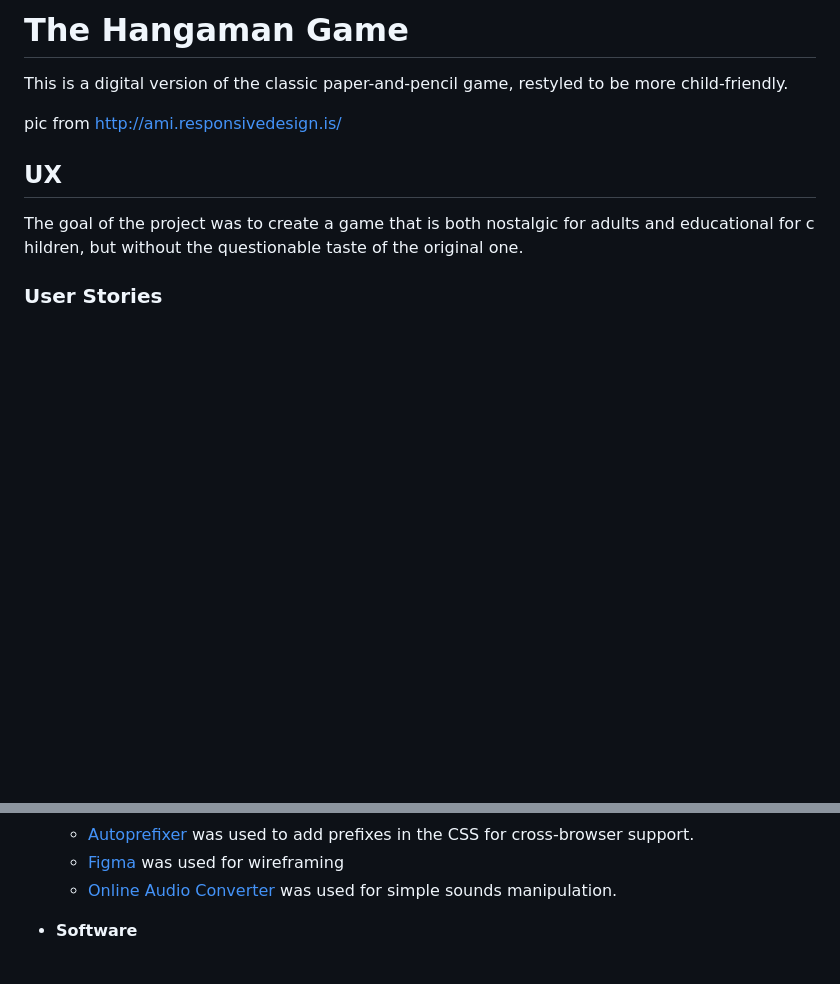
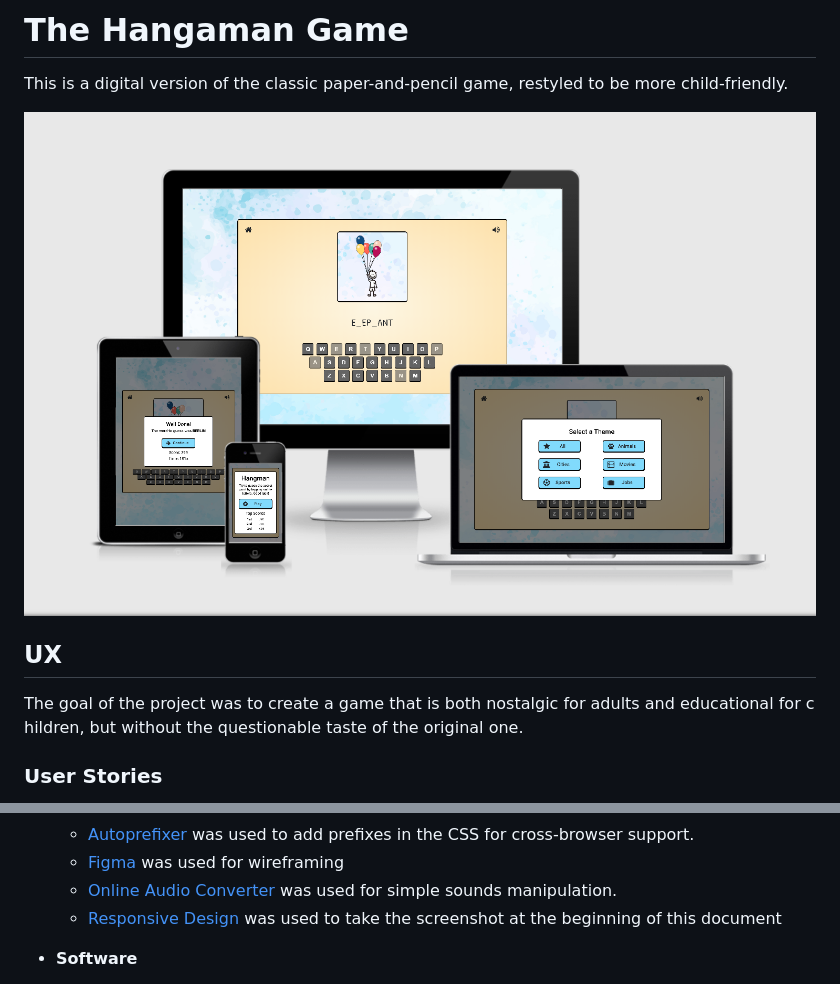
Before and after one commit to Dom-888/Second-Milestone-Project, a Markdown page: README.md, 2 parts joined by grey strips. GitHub-like rendering; pictures changed too: assets/images/demo.png (added); blank space fills up the shorter version.

Commit message:
Add demo image to README.md

```diff
--- a/README.md
+++ b/README.md
@@ -2,7 +2,7 @@
 
 This is a digital version of the classic paper-and-pencil game, restyled to be more child-friendly.
 
-pic from http://ami.responsivedesign.is/
+!["Responsive Representation"](assets/images/demo.png "Responsive Representation")
 
 ## UX
 
@@ -114,6 +114,7 @@ In addition, you may also use this section to discuss plans for additional featu
     - [Autoprefixer](https://autoprefixer.github.io/) was used to add prefixes in the CSS for cross-browser support.
     - [Figma](https://www.figma.com/) was used for wireframing
     - [Online Audio Converter](https://online-audio-converter.com/it/) was used for simple sounds manipulation.
+    - [Responsive Design](http://ami.responsivedesign.is/) was used to take the screenshot at the beginning of this document
 
 - **Software**
     - [Paint.net](https://www.getpaint.net/) was used for simple images manipulation.
```
